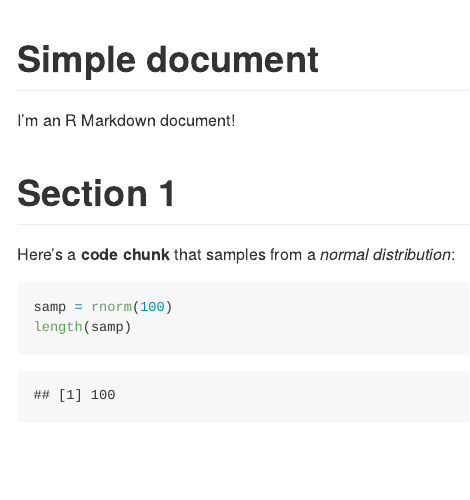
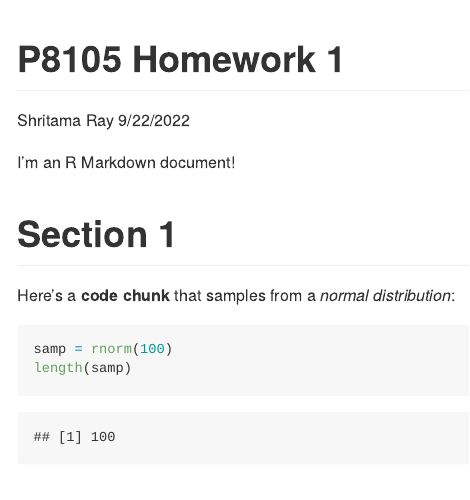
Before and after one commit to sr3861/p8105_hw1_sr3861, an R Markdown document (p8105_homework1_sr3861.Rmd): the page in a window 1100 px wide, from its top. Rendered offline with R 4.5, knitr and Pandoc, with nearby package versions; code that draws random numbers runs with fixed seeds of ours.

Commit message:
Renamed template and updated YAML header

```diff
--- a/template.Rmd
+++ b/p8105_homework1_sr3861.Rmd
@@ -1,6 +1,8 @@
 ---
-title: "Simple document"
+title: "P8105 Homework 1"
 output: github_document
+author: Shritama Ray
+date: 9/22/2022
 ---
 
 I'm an R Markdown document!
```
Also changed, not shown: p8105_homework1_sr3861.md (added).
